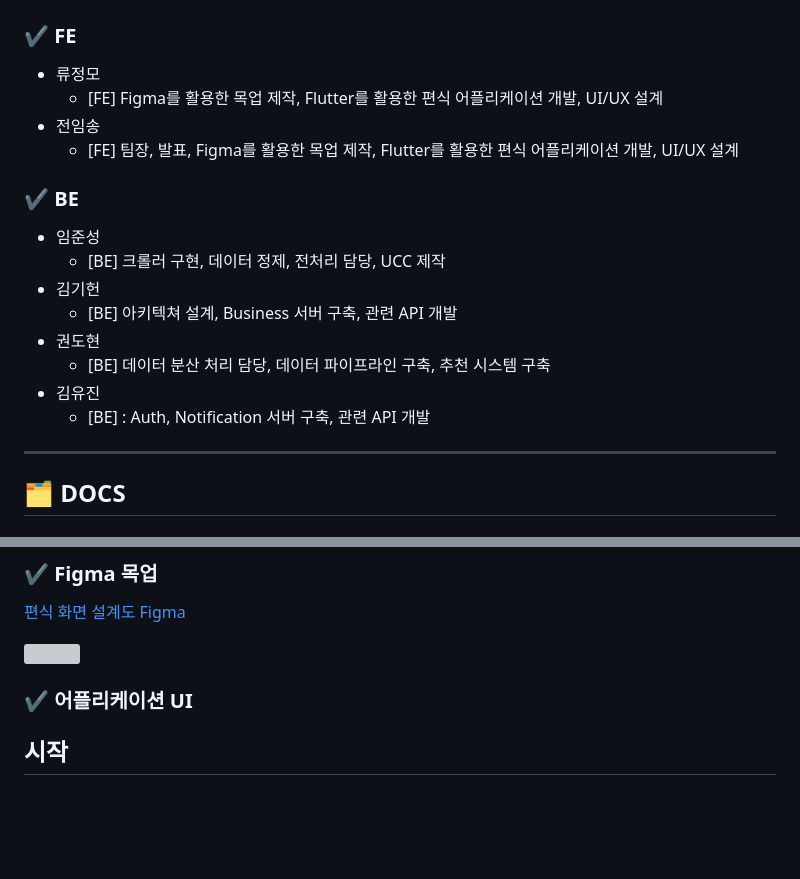
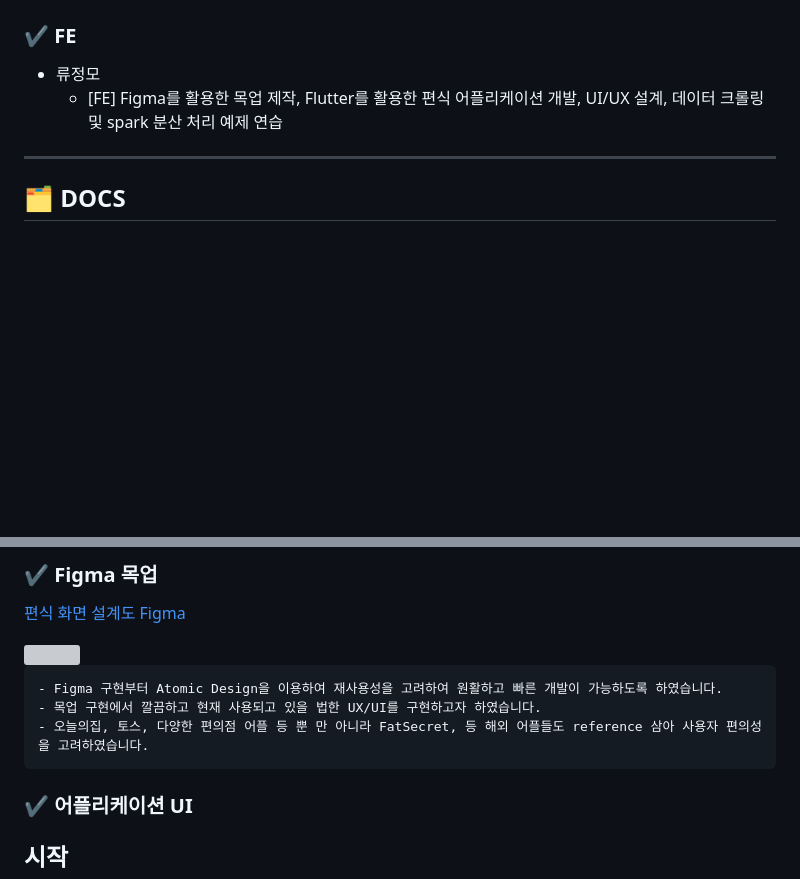
Before and after one commit to JeongmoRyu/pyunsik_cvs, a Markdown page: README.md, 2 parts joined by grey strips. Drawn GitHub-style; blank space fills up the shorter version; grey boxes are pictures that could not be loaded.

````diff
--- a/README.md
+++ b/README.md
@@ -89,20 +89,7 @@
 ### ✔️ FE
 
 - 류정모
-    - [FE] Figma를 활용한 목업 제작, Flutter를 활용한 편식 어플리케이션 개발,  UI/UX 설계
-- 전임송
-    - [FE] 팀장, 발표, Figma를 활용한 목업 제작, Flutter를 활용한 편식 어플리케이션 개발,  UI/UX 설계
-
-### ✔️ BE
-
-- 임준성
-    - [BE] 크롤러 구현, 데이터 정제, 전처리 담당, UCC 제작
-- 김기헌
-    - [BE] 아키텍쳐 설계, Business 서버 구축, 관련 API 개발
-- 권도현
-    - [BE] 데이터 분산 처리 담당, 데이터 파이프라인 구축, 추천 시스템 구축
-- 김유진
-    - [BE] : Auth, Notification 서버 구축, 관련 API 개발
+    - [FE] Figma를 활용한 목업 제작, Flutter를 활용한 편식 어플리케이션 개발,  UI/UX 설계, 데이터 크롤링 및 spark 분산 처리 예제 연습
 
 ---
 
@@ -128,6 +115,11 @@
 
 <img width=10% src="/assets/moooookup.gif">
 
+```
+- Figma 구현부터 Atomic Design을 이용하여 재사용성을 고려하여 원활하고 빠른 개발이 가능하도록 하였습니다.
+- 목업 구현에서 깔끔하고 현재 사용되고 있을 법한 UX/UI를 구현하고자 하였습니다.
+- 오늘의집, 토스, 다양한 편의점 어플 등 뿐 만 아니라 FatSecret, 등 해외 어플들도 reference 삼아 사용자 편의성을 고려하였습니다.
+```
 
 ### ✔️ 어플리케이션 UI
 
````
Also changed, not shown: other parts of README.md (+28 -0 lines).
